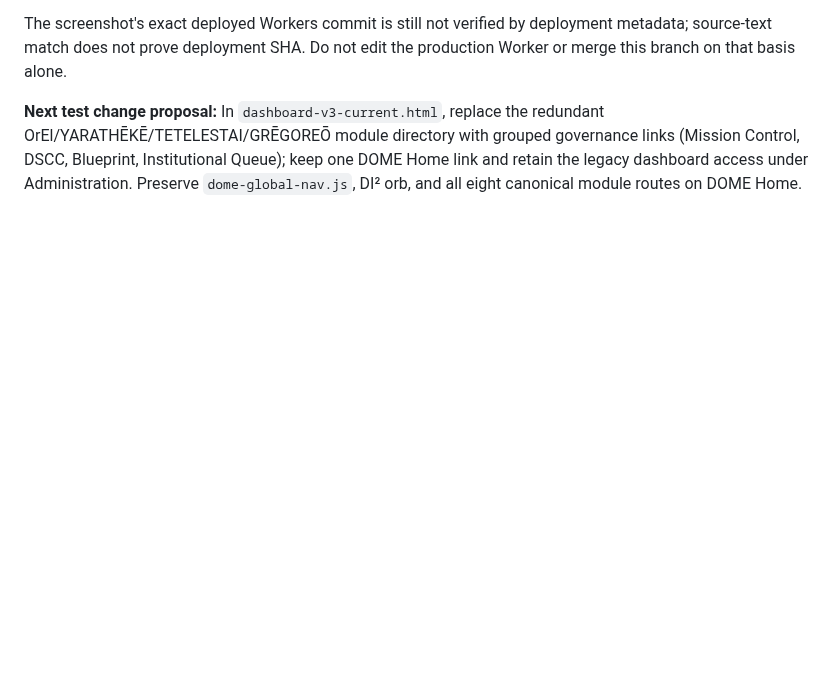
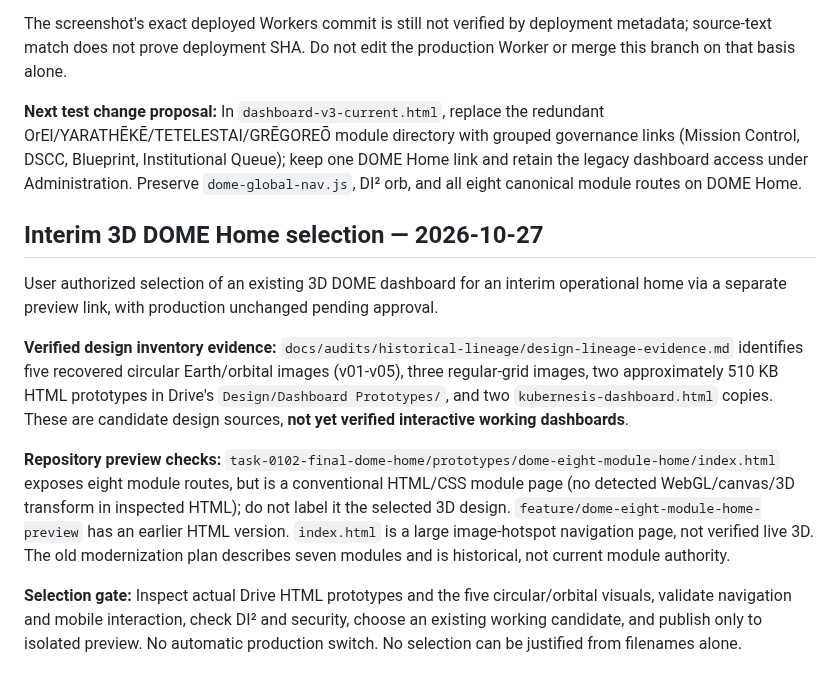
Before and after one commit to Faith-Man/dims-dashboard, a Markdown page: docs/audits/EXTEND-BEFORE-CREATE-PRESERVATION-DEPENDENCY-AUDIT-2026-10-26.md, the part around the change. GitHub-like rendering; blank space fills up the shorter version.

Commit message:
docs(test): inventory historical 3D DOME candidates and set interim preview selection gates

```diff
--- a/docs/audits/EXTEND-BEFORE-CREATE-PRESERVATION-DEPENDENCY-AUDIT-2026-10-26.md
+++ b/docs/audits/EXTEND-BEFORE-CREATE-PRESERVATION-DEPENDENCY-AUDIT-2026-10-26.md
@@ -61,3 +61,12 @@ The matched branch contains `prototypes/dome-eight-module-home/index.html` with
 The screenshot's exact deployed Workers commit is still not verified by deployment metadata; source-text match does not prove deployment SHA. Do not edit the production Worker or merge this branch on that basis alone.
 
 **Next test change proposal:** In `dashboard-v3-current.html`, replace the redundant OrEl/YARATHĒKĒ/TETELESTAI/GRĒGOREŌ module directory with grouped governance links (Mission Control, DSCC, Blueprint, Institutional Queue); keep one DOME Home link and retain the legacy dashboard access under Administration. Preserve `dome-global-nav.js`, DI² orb, and all eight canonical module routes on DOME Home.
+
+## Interim 3D DOME Home selection — 2026-10-27
+User authorized selection of an existing 3D DOME dashboard for an interim operational home via a separate preview link, with production unchanged pending approval.
+
+**Verified design inventory evidence:** `docs/audits/historical-lineage/design-lineage-evidence.md` identifies five recovered circular Earth/orbital images (v01-v05), three regular-grid images, two approximately 510 KB HTML prototypes in Drive's `Design/Dashboard Prototypes/`, and two `kubernesis-dashboard.html` copies. These are candidate design sources, **not yet verified interactive working dashboards**.
+
+**Repository preview checks:** `task-0102-final-dome-home/prototypes/dome-eight-module-home/index.html` exposes eight module routes, but is a conventional HTML/CSS module page (no detected WebGL/canvas/3D transform in inspected HTML); do not label it the selected 3D design. `feature/dome-eight-module-home-preview` has an earlier HTML version. `index.html` is a large image-hotspot navigation page, not verified live 3D. The old modernization plan describes seven modules and is historical, not current module authority.
+
+**Selection gate:** Inspect actual Drive HTML prototypes and the five circular/orbital visuals, validate navigation and mobile interaction, check DI² and security, choose an existing working candidate, and publish only to isolated preview. No automatic production switch. No selection can be justified from filenames alone.
```
